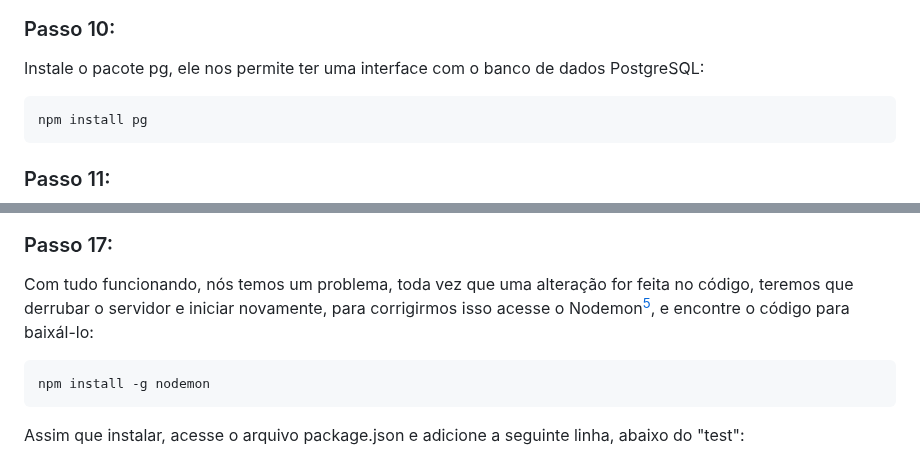
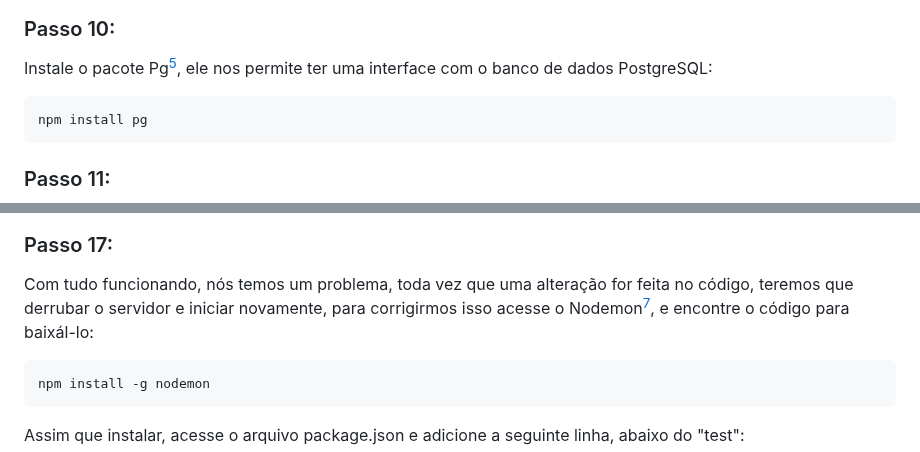
Before and after one commit to desenvolvimento03onnet/onnet-comissao-api, a Markdown page: README.md, 2 parts joined by grey strips. Drawn GitHub-style.

````diff
--- a/README.md
+++ b/README.md
@@ -180,7 +180,7 @@ Crie uma pasta com o nome config e, dentro dela, crie o arquivo db.js:
 
 ### Passo 10:
 
-Instale o pacote pg, ele nos permite ter uma interface com o banco de dados PostgreSQL:
+Instale o pacote Pg[^6], ele nos permite ter uma interface com o banco de dados PostgreSQL:
 
 ```
 npm install pg
@@ -332,7 +332,7 @@ Clique em Send, irá retornar o JSON referente a sua query:
 
 ### Passo 17:
 
-Com tudo funcionando, nós temos um problema, toda vez que uma alteração for feita no código, teremos que derrubar o servidor e iniciar novamente, para corrigirmos isso acesse o Nodemon[^5], e encontre o código para baixál-lo:
+Com tudo funcionando, nós temos um problema, toda vez que uma alteração for feita no código, teremos que derrubar o servidor e iniciar novamente, para corrigirmos isso acesse o Nodemon[^7], e encontre o código para baixál-lo:
 
 ```
 npm install -g nodemon
````
Also changed, not shown: other parts of README.md (+15 -9 lines).
